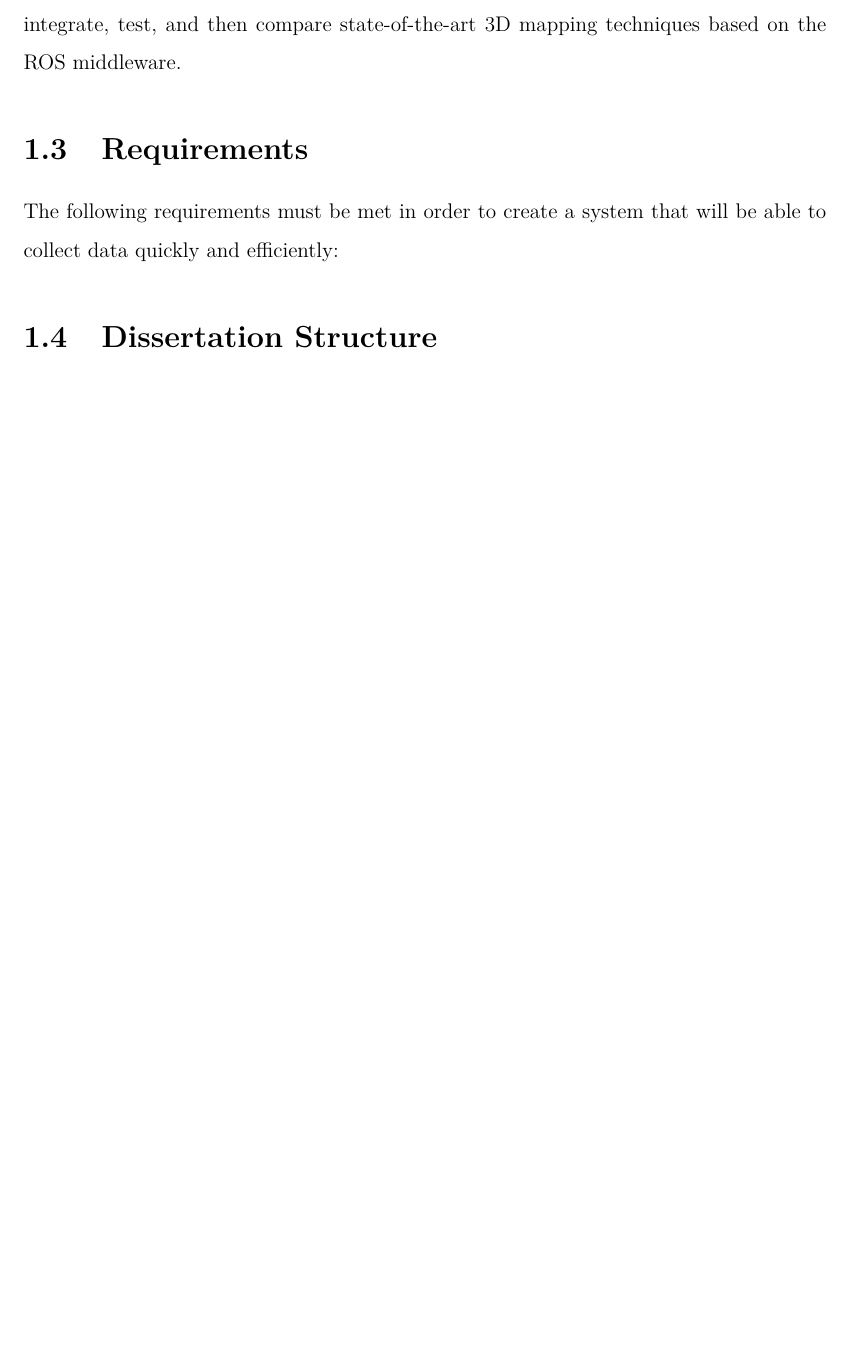
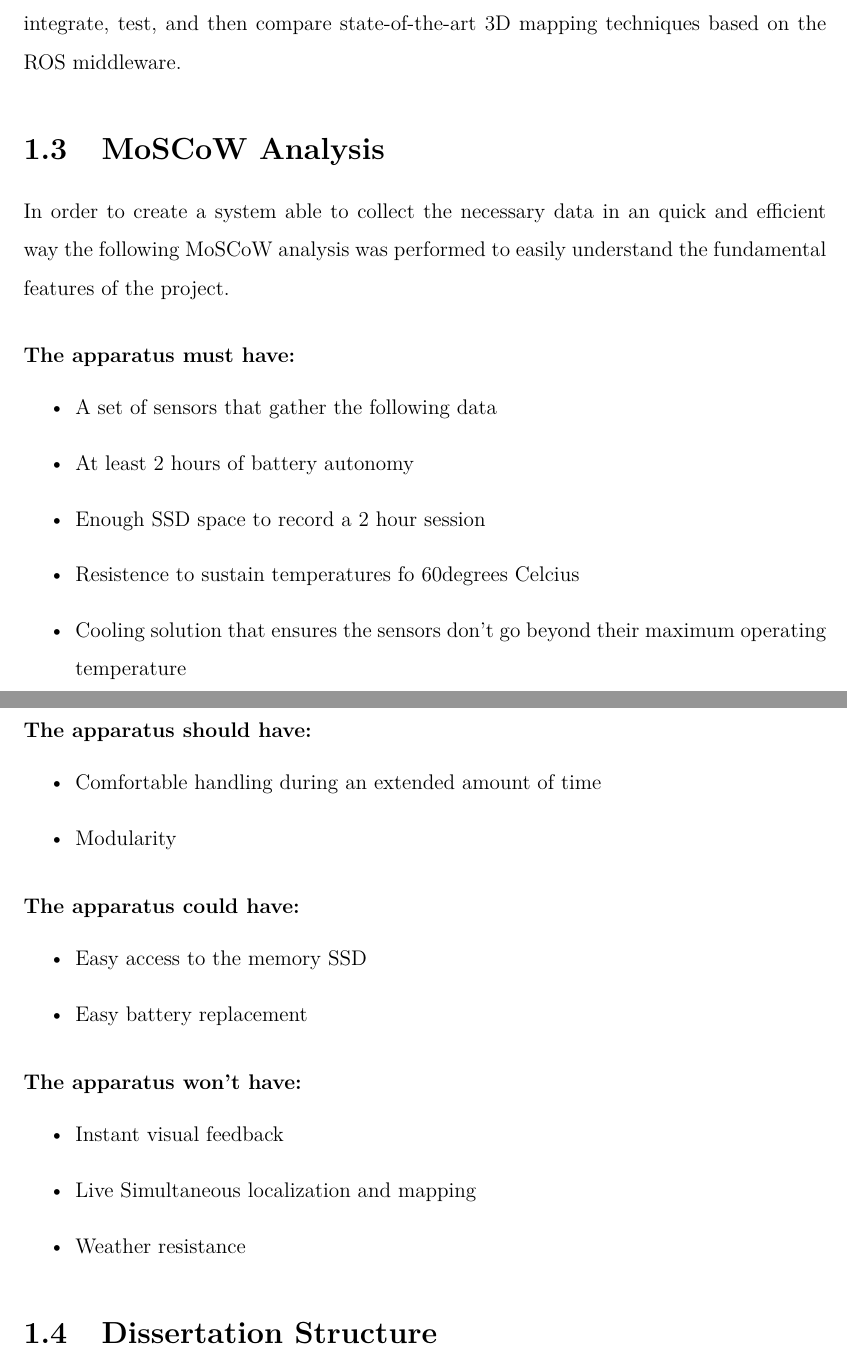
Before and after one commit to mjpc13/master-dissertation, a LaTeX thesis (main.tex, which reads chapters/introduction.tex): part of page 17 of 18 before the commit and two parts of pages 17 and 18 of 19 after it, the two joined at a grey line, cut so that both start at the same text, the shorter picture padded with empty space. Compiled offline with pdfLaTeX.

Commit message:
Write some of MoSCoW analysis and start context. Update acro list

```diff
--- a/chapters/introduction.tex
+++ b/chapters/introduction.tex
@@ -11,9 +11,38 @@ This project is being developed under the Institute of Systems and Robots at the
 \section{Objectives}
 In this work, we aim to design a rigid multisensory apparatus with an onboard computer to map forests. This apparatus combines multiple sensing technologies, such as 3D \acs{LiDAR}, depth cameras, infrared spectroscopy and \acl{IMU} (\acs{IMU}). With this apparatus, we will be able to collect datasets from forest environments, thus supporting forest operations, such as metric-semantic 3D mapping, combustible material identification, and forest cleaning. Aside from designing the apparatus, it is intended to integrate, test, and then compare state-of-the-art 3D mapping techniques based on the ROS middleware.
 
-\section{Requirements}
-The following requirements must be met in order to create a system that will be able to collect data quickly and efficiently:
+\section{MoSCoW Analysis}
 
+In order to create a system able to collect the necessary data in an quick and efficient way the following MoSCoW analysis was performed to easily understand the fundamental features of the project.
+
+\subsubsection*{The apparatus must have:}
+
+\begin{itemize}
+    \item A set of sensors that gather the following data
+    \item At least 2 hours of battery autonomy
+    \item Enough SSD space to record a 2 hour session
+    \item Resistence to sustain temperatures fo 60degrees Celcius
+    \item Cooling solution that ensures the sensors don't go beyond their maximum operating temperature
+\end{itemize}
+
+\subsubsection*{The apparatus should have:}
+\begin{itemize}
+    \item Comfortable handling during an extended amount of time
+    \item Modularity
+\end{itemize}
+
+\subsubsection*{The apparatus could have:}
+\begin{itemize}
+    \item Easy access to the memory SSD
+    \item Easy battery replacement
+\end{itemize}
+
+\subsubsection*{The apparatus won't have:}
+\begin{itemize}
+    \item Instant visual feedback
+    \item Live \acl*{SLAM}
+    \item Weather resistance
+\end{itemize}
 
 
 \section{Dissertation Structure}
```
Also changed, not shown: list_acronyms.tex (+1 -0 lines).
